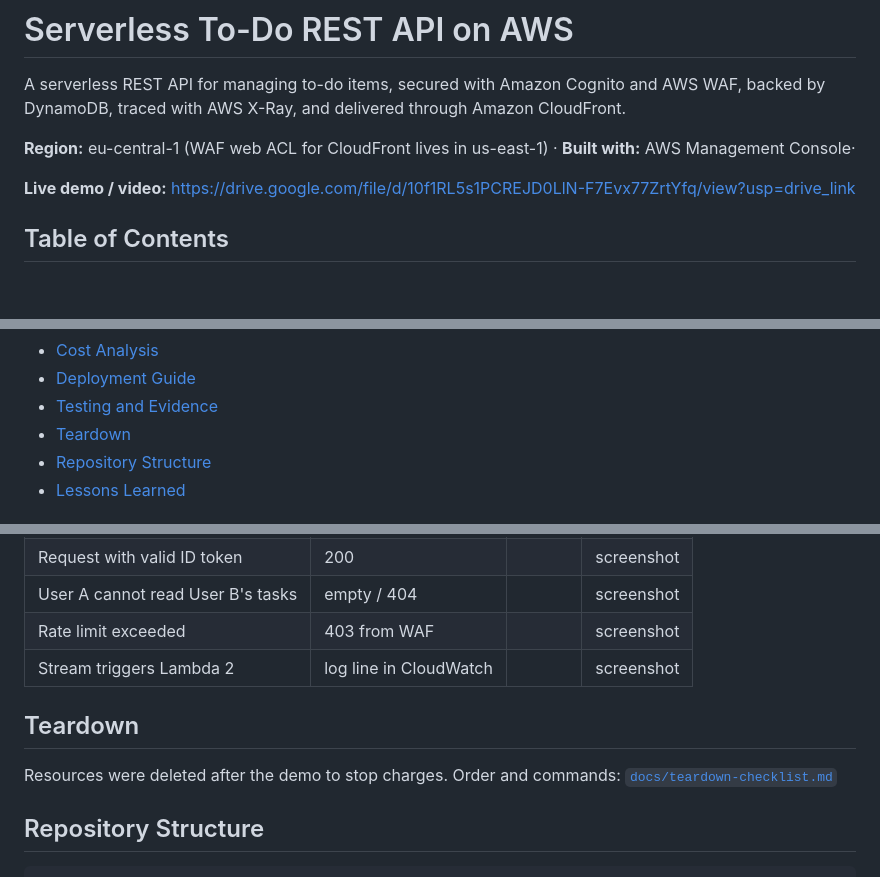
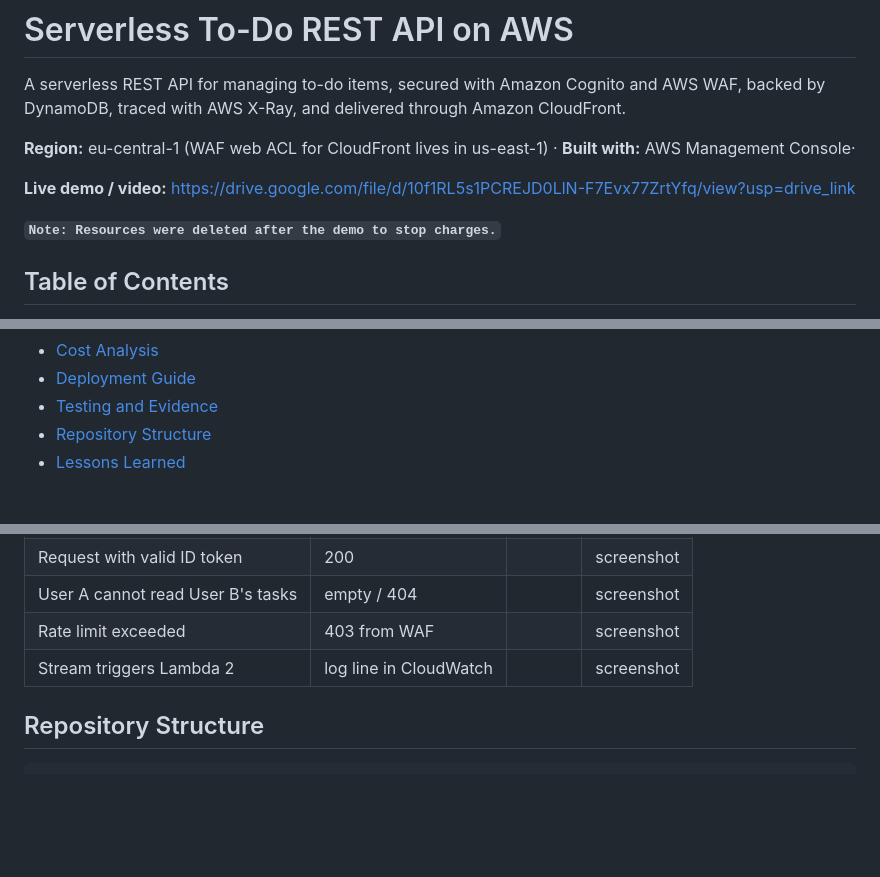
Before and after one commit to svlvh7/aws-serverless-todo-api, a Markdown page: README.md, 3 parts joined by grey strips. GitHub-like rendering; blank space fills up the shorter version.

Commit message:
Update README with resource deletion note
Added a note about resource deletion after the demo and removed the Teardown section.

```diff
--- a/README.md
+++ b/README.md
@@ -7,6 +7,7 @@ A serverless REST API for managing to-do items, secured with Amazon Cognito and
 
 **Live demo / video:** https://drive.google.com/file/d/10f1RL5s1PCREJD0LlN-F7Evx77ZrtYfq/view?usp=drive_link
 
+**`Note: Resources were deleted after the demo to stop charges.`**
 
 ## Table of Contents
 
@@ -22,7 +23,6 @@ A serverless REST API for managing to-do items, secured with Amazon Cognito and
 - [Cost Analysis](#cost-analysis)
 - [Deployment Guide](#deployment-guide)
 - [Testing and Evidence](#testing-and-evidence)
-- [Teardown](#teardown)
 - [Repository Structure](#repository-structure)
 - [Lessons Learned](#lessons-learned)
 
@@ -192,9 +192,6 @@ Exported configurations for reproducibility are in [`deployment/`](deployment/).
 | Rate limit exceeded | 403 from WAF | | screenshot |
 | Stream triggers Lambda 2 | log line in CloudWatch | | screenshot |
 
-## Teardown
-
-Resources were deleted after the demo to stop charges. Order and commands: [`docs/teardown-checklist.md`](docs/teardown-checklist.md)
 
 ## Repository Structure
 
```
